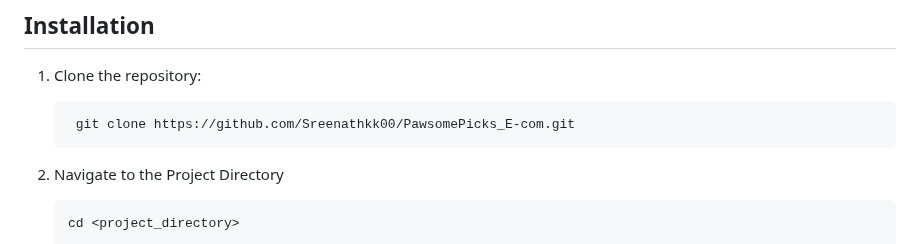
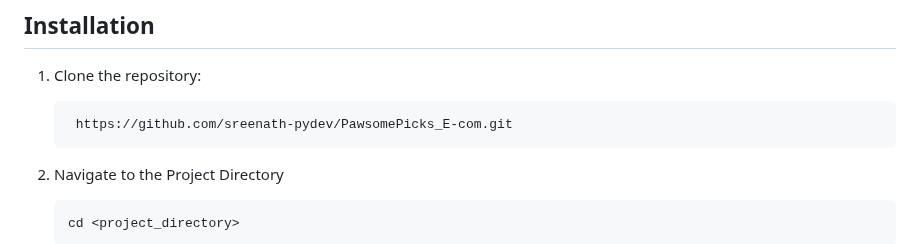
Before and after one commit to sreenath-pydev/PawsomePicks_E-com, a Markdown page: README.md, the part around the change. GitHub-like rendering.

````diff
--- a/README.md
+++ b/README.md
@@ -43,7 +43,7 @@ Check out my project post on LinkedIn: [View on LinkedIn](https://www.linkedin.c
 
 1. Clone the repository:
    ```bash
-    git clone https://github.com/Sreenathkk00/PawsomePicks_E-com.git
+    https://github.com/sreenath-pydev/PawsomePicks_E-com.git
 2. Navigate to the Project Directory
    ```bash
    cd <project_directory>
````
